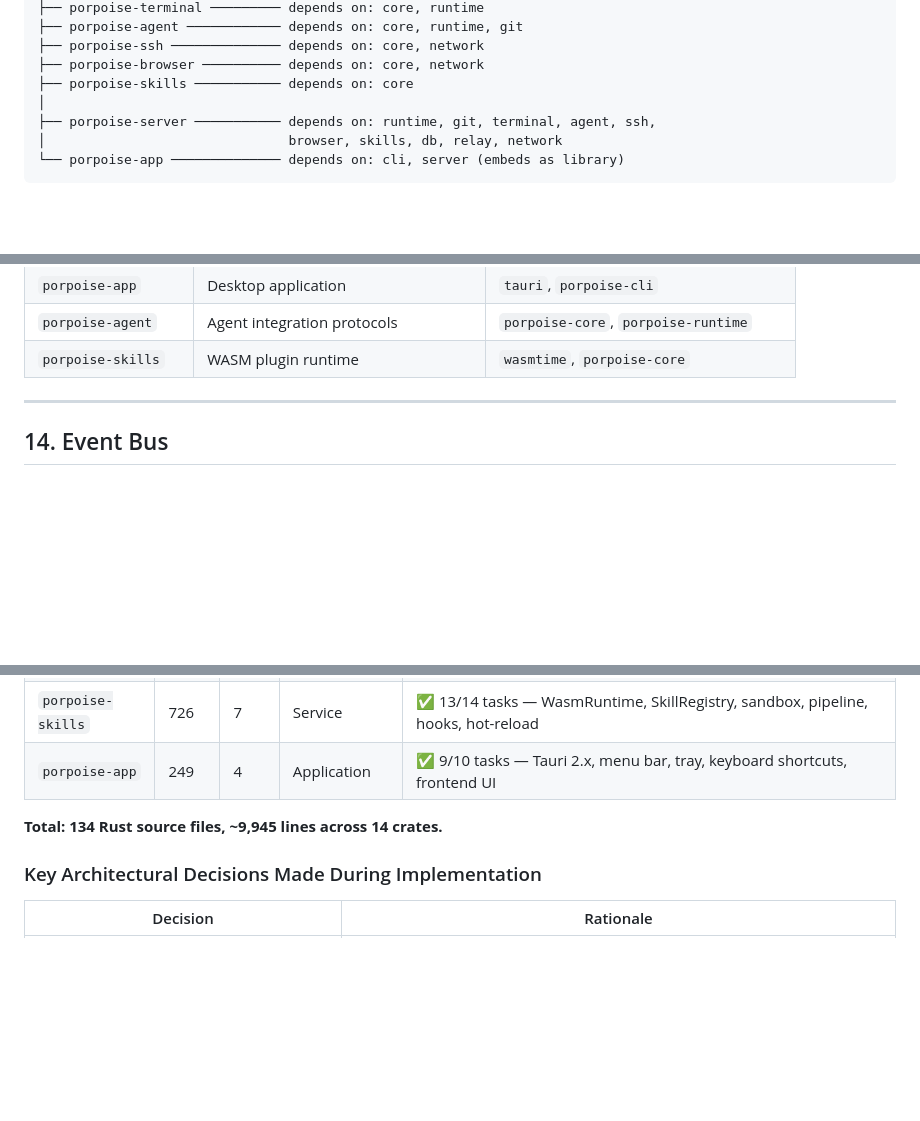
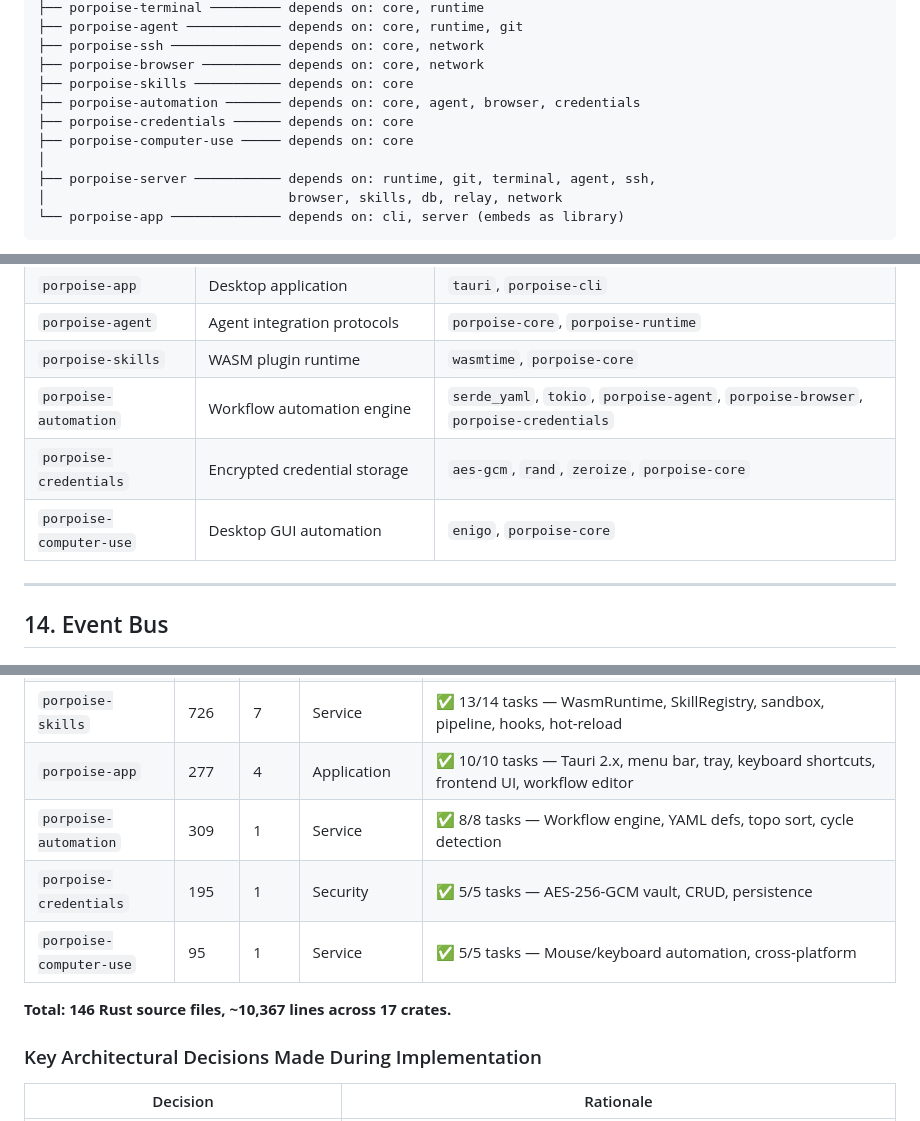
Before and after one commit to calamity10110/Porpoise_IDE, a Markdown page: ARCHITECTURE.md, 3 parts joined by grey strips. GitHub-like rendering; blank space fills up the shorter version.

```diff
--- a/ARCHITECTURE.md
+++ b/ARCHITECTURE.md
@@ -71,6 +71,9 @@ porpoise-core (foundation types, traits, errors)
 ├── porpoise-ssh ────────────── depends on: core, network
 ├── porpoise-browser ────────── depends on: core, network
 ├── porpoise-skills ─────────── depends on: core
+├── porpoise-automation ─────── depends on: core, agent, browser, credentials
+├── porpoise-credentials ────── depends on: core
+├── porpoise-computer-use ───── depends on: core
 │
 ├── porpoise-server ─────────── depends on: runtime, git, terminal, agent, ssh,
 │                               browser, skills, db, relay, network
@@ -675,6 +678,9 @@ impl Transport for NamedPipeTransport { ... }
 | `porpoise-app` | Desktop application | `tauri`, `porpoise-cli` |
 | `porpoise-agent` | Agent integration protocols | `porpoise-core`, `porpoise-runtime` |
 | `porpoise-skills` | WASM plugin runtime | `wasmtime`, `porpoise-core` |
+| `porpoise-automation` | Workflow automation engine | `serde_yaml`, `tokio`, `porpoise-agent`, `porpoise-browser`, `porpoise-credentials` |
+| `porpoise-credentials` | Encrypted credential storage | `aes-gcm`, `rand`, `zeroize`, `porpoise-core` |
+| `porpoise-computer-use` | Desktop GUI automation | `enigo`, `porpoise-core` |
 
 ---
 
@@ -738,9 +744,12 @@ impl EventBus {
 | `porpoise-ssh` | 471 | 7 | Service | ✅ 8/9 tasks — SshManager, session, auth, config, keepalive, exec, port forwarding, remote worktree |
 | `porpoise-browser` | 80 | 3 | Service | ✅ 7/7 tasks — BrowserEngine trait stub, navigation types |
 | `porpoise-skills` | 726 | 7 | Service | ✅ 13/14 tasks — WasmRuntime, SkillRegistry, sandbox, pipeline, hooks, hot-reload |
-| `porpoise-app` | 249 | 4 | Application | ✅ 9/10 tasks — Tauri 2.x, menu bar, tray, keyboard shortcuts, frontend UI |
+| `porpoise-app` | 277 | 4 | Application | ✅ 10/10 tasks — Tauri 2.x, menu bar, tray, keyboard shortcuts, frontend UI, workflow editor |
+| `porpoise-automation` | 309 | 1 | Service | ✅ 8/8 tasks — Workflow engine, YAML defs, topo sort, cycle detection |
+| `porpoise-credentials` | 195 | 1 | Security | ✅ 5/5 tasks — AES-256-GCM vault, CRUD, persistence |
+| `porpoise-computer-use` | 95 | 1 | Service | ✅ 5/5 tasks — Mouse/keyboard automation, cross-platform |
 
-**Total: 134 Rust source files, ~9,945 lines across 14 crates.**
+**Total: 146 Rust source files, ~10,367 lines across 17 crates.**
 
 ### Key Architectural Decisions Made During Implementation
 
```
Also changed, not shown: AGENTS.md (+4 -1 lines), README.md (+8 -4 lines).
